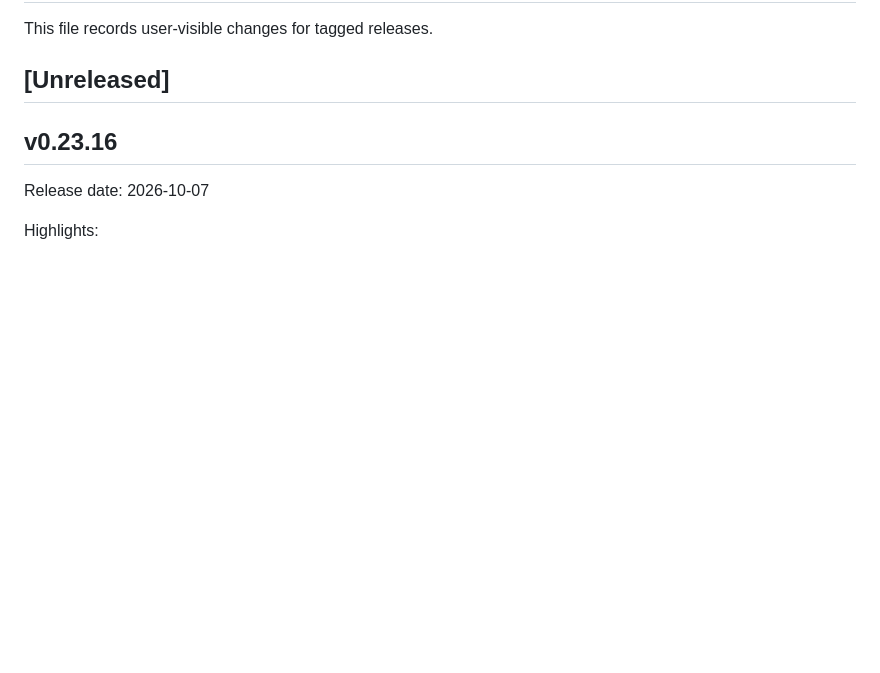
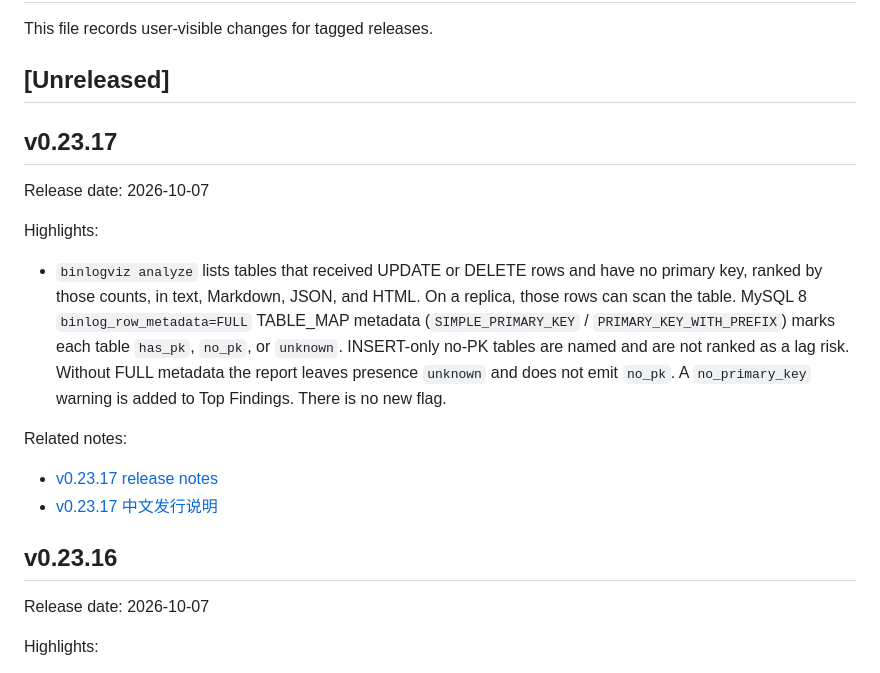
Before and after one commit to Fanduzi/BinlogVisualizer, a Markdown page: CHANGELOG.md, the part around the change. Rendered like a GitHub page; blank space fills up the shorter version.

Commit message:
docs: BinlogViz v0.23.17 release notes (#139)
Record no-primary-key UPDATE/DELETE lag findings from #138. Notes only; no tag.

```diff
--- a/CHANGELOG.md
+++ b/CHANGELOG.md
@@ -3,6 +3,19 @@
 This file records user-visible changes for tagged releases.
 
 ## [Unreleased]
+
+## v0.23.17
+
+Release date: 2026-10-07
+
+Highlights:
+
+- `binlogviz analyze` lists tables that received UPDATE or DELETE rows and have no primary key, ranked by those counts, in text, Markdown, JSON, and HTML. On a replica, those rows can scan the table. MySQL 8 `binlog_row_metadata=FULL` TABLE_MAP metadata (`SIMPLE_PRIMARY_KEY` / `PRIMARY_KEY_WITH_PREFIX`) marks each table `has_pk`, `no_pk`, or `unknown`. INSERT-only no-PK tables are named and are not ranked as a lag risk. Without FULL metadata the report leaves presence `unknown` and does not emit `no_pk`. A `no_primary_key` warning is added to Top Findings. There is no new flag.
+
+Related notes:
+
+- [v0.23.17 release notes](docs/releases/release-notes-v0.23.17.md)
+- [v0.23.17 中文发行说明](docs/releases/release-notes-v0.23.17.zh-CN.md)
 
 ## v0.23.16
 
```
Also changed, not shown: docs/releases/release-notes-v0.23.17.md (added, +36 -0 lines), docs/releases/release-notes-v0.23.17.zh-CN.md (added, +36 -0 lines).
